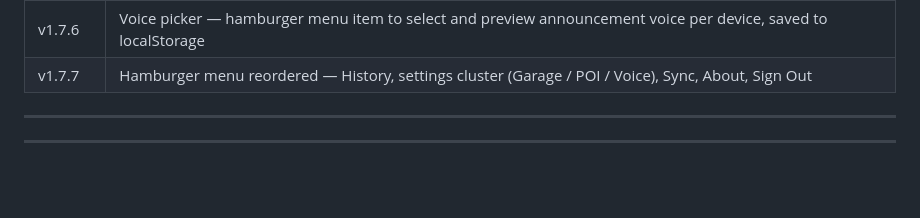
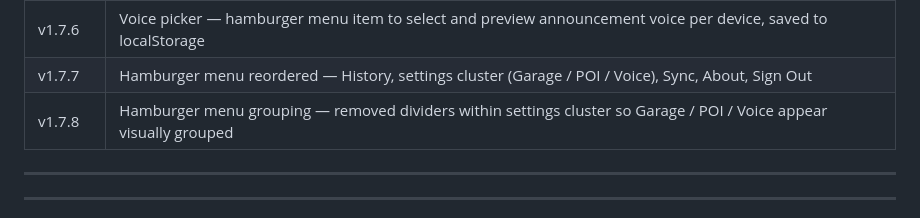
Before and after one commit to trippinex/Drive-Tracker, a Markdown page: ROADMAP.md, the part around the change. Drawn GitHub-style; blank space fills up the shorter version.

```diff
--- a/ROADMAP.md
+++ b/ROADMAP.md
@@ -27,6 +27,7 @@ Update this file when a feature moves from one stage to the next.
 | v1.7.5 | Safari voice respects iOS system TTS preference — no longer overrides user-selected voice (e.g. Ava Enhanced) |
 | v1.7.6 | Voice picker — hamburger menu item to select and preview announcement voice per device, saved to localStorage |
 | v1.7.7 | Hamburger menu reordered — History, settings cluster (Garage / POI / Voice), Sync, About, Sign Out |
+| v1.7.8 | Hamburger menu grouping — removed dividers within settings cluster so Garage / POI / Voice appear visually grouped |
 
 ---
 
```
Also changed, not shown: CHANGELOG.md (+8 -0 lines).
